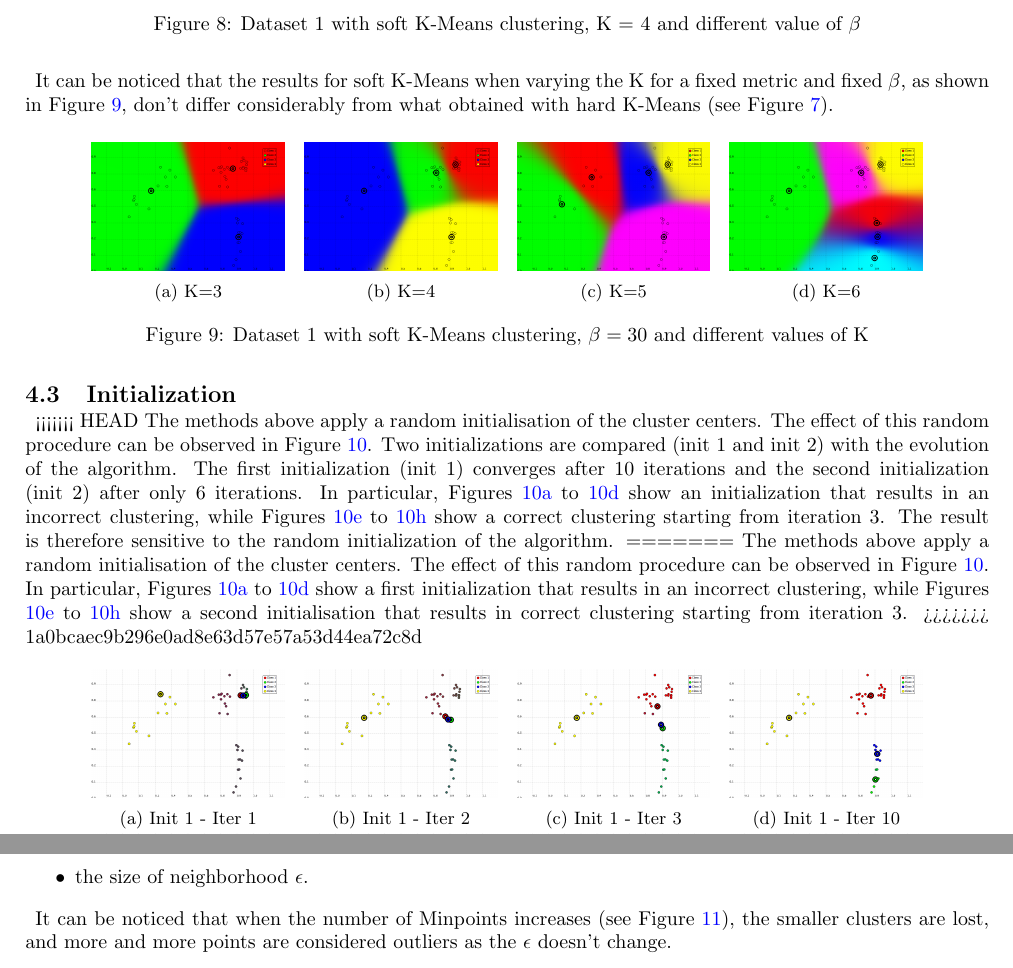
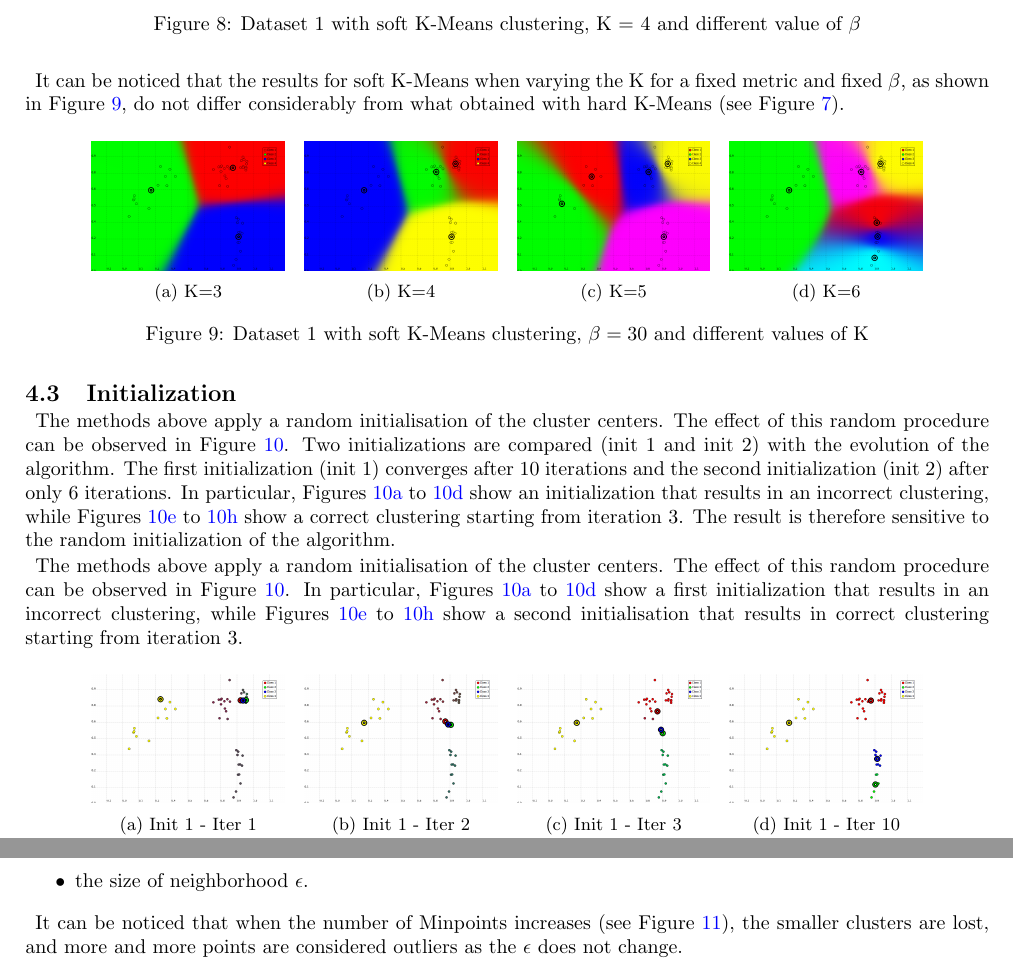
Before and after one commit to cartacamilla/applied-ml, a LaTeX document (main.tex): two parts of page 5 of 10, joined at a grey line, cut so that both start at the same text. Compiled offline with pdfLaTeX.

Commit message:
no message

```diff
--- a/main.tex
+++ b/main.tex
@@ -368,7 +368,7 @@ In Figure \ref{fig:soft_kmeans_varyb}, results for K=4 and different values of $
 \end{figure}
 %End different betas
 
-It can be noticed that the results for soft K-Means when varying the K for a fixed metric and fixed $\beta$, as shown in Figure \ref{fig:soft_kmeans_varyk}, don't differ considerably from what obtained with hard K-Means (see Figure \ref{fig:kmeans_differentK}).
+It can be noticed that the results for soft K-Means when varying the K for a fixed metric and fixed $\beta$, as shown in Figure \ref{fig:soft_kmeans_varyk}, do not differ considerably from what obtained with hard K-Means (see Figure \ref{fig:kmeans_differentK}).
 
 %different Ks
 \begin{figure}[H]
@@ -407,11 +407,9 @@ It can be noticed that the results for soft K-Means when varying the K for a fix
 
 \subsection{Initialization} \label{sec:initialization}
 
-<<<<<<< HEAD
 The methods above apply a random initialisation of the cluster centers. The effect of this random procedure can be observed in Figure \ref{fig:kmeans_init}. Two initializations are compared (init 1 and init 2) with the evolution of the algorithm. The first initialization (init 1) converges after 10 iterations and the second initialization (init 2) after only 6 iterations. In particular, Figures \ref{fig:K-Means-4K-beta-30-it1} to \ref{fig:K-Means-4K-beta-30-it10} show an initialization that results in an incorrect clustering, while Figures \ref{fig:K-Means-4K-beta-30-it1-2} to \ref{fig:K-Means-4K-beta-30-it6-2} show a correct clustering starting from iteration 3. The result is therefore sensitive to the random initialization of the algorithm.
-=======
+
 The methods above apply a random initialisation of the cluster centers. The effect of this random procedure can be observed in Figure \ref{fig:kmeans_init}. In particular, Figures \ref{fig:K-Means-4K-beta-30-it1} to \ref{fig:K-Means-4K-beta-30-it10} show a first initialization that results in an incorrect clustering, while Figures \ref{fig:K-Means-4K-beta-30-it1-2} to \ref{fig:K-Means-4K-beta-30-it6-2} show a second initialisation that results in correct clustering starting from iteration 3.
->>>>>>> 1a0bcaec9b296e0ad8e63d57e57a53d44ea72c8d
 
 %Different iterations for kmeans
 \begin{figure}[H]
@@ -484,7 +482,7 @@ The hyperparameters for the DBScan method are:
 \item the size of neighborhood $\epsilon$.
 \end{itemize}
 
-It can be noticed that when the number of Minpoints increases (see Figure \ref{fig:DBScan_varyminpt}), the smaller clusters are lost, and more and more points are considered outliers as the $\epsilon$ doesn't change.
+It can be noticed that when the number of Minpoints increases (see Figure \ref{fig:DBScan_varyminpt}), the smaller clusters are lost, and more and more points are considered outliers as the $\epsilon$ does not change.
 
 %DBScan varying MinPts
 \begin{figure}[H]
```
